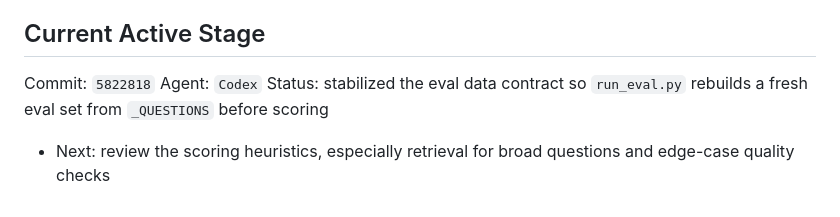
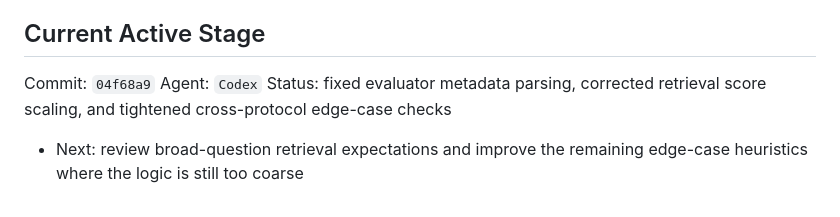
Before and after one commit to protokal-vaad/retrieval, a Markdown page: AI_AGENT_COORDINATION.md, the part around the change. Rendered like a GitHub page.

Commit message:
Update coordination after evaluator fixes

```diff
--- a/AI_AGENT_COORDINATION.md
+++ b/AI_AGENT_COORDINATION.md
@@ -106,7 +106,7 @@ Preferred design direction:
 
 ## Current Active Stage
 
-Commit: `5822818`
+Commit: `04f68a9`
 Agent: `Codex`
-Status: stabilized the eval data contract so `run_eval.py` rebuilds a fresh eval set from `_QUESTIONS` before scoring
-- Next: review the scoring heuristics, especially retrieval for broad questions and edge-case quality checks
+Status: fixed evaluator metadata parsing, corrected retrieval score scaling, and tightened cross-protocol edge-case checks
+- Next: review broad-question retrieval expectations and improve the remaining edge-case heuristics where the logic is still too coarse
```
